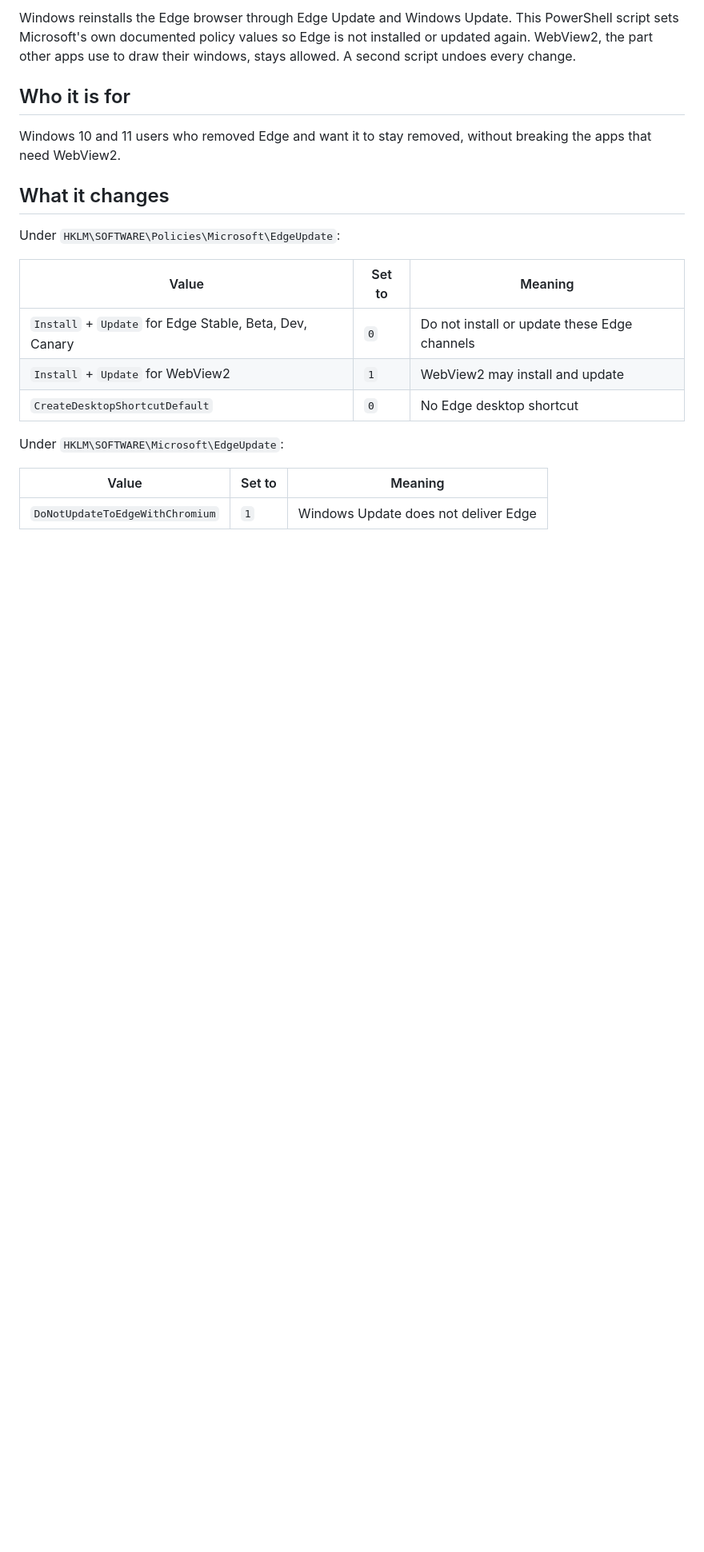
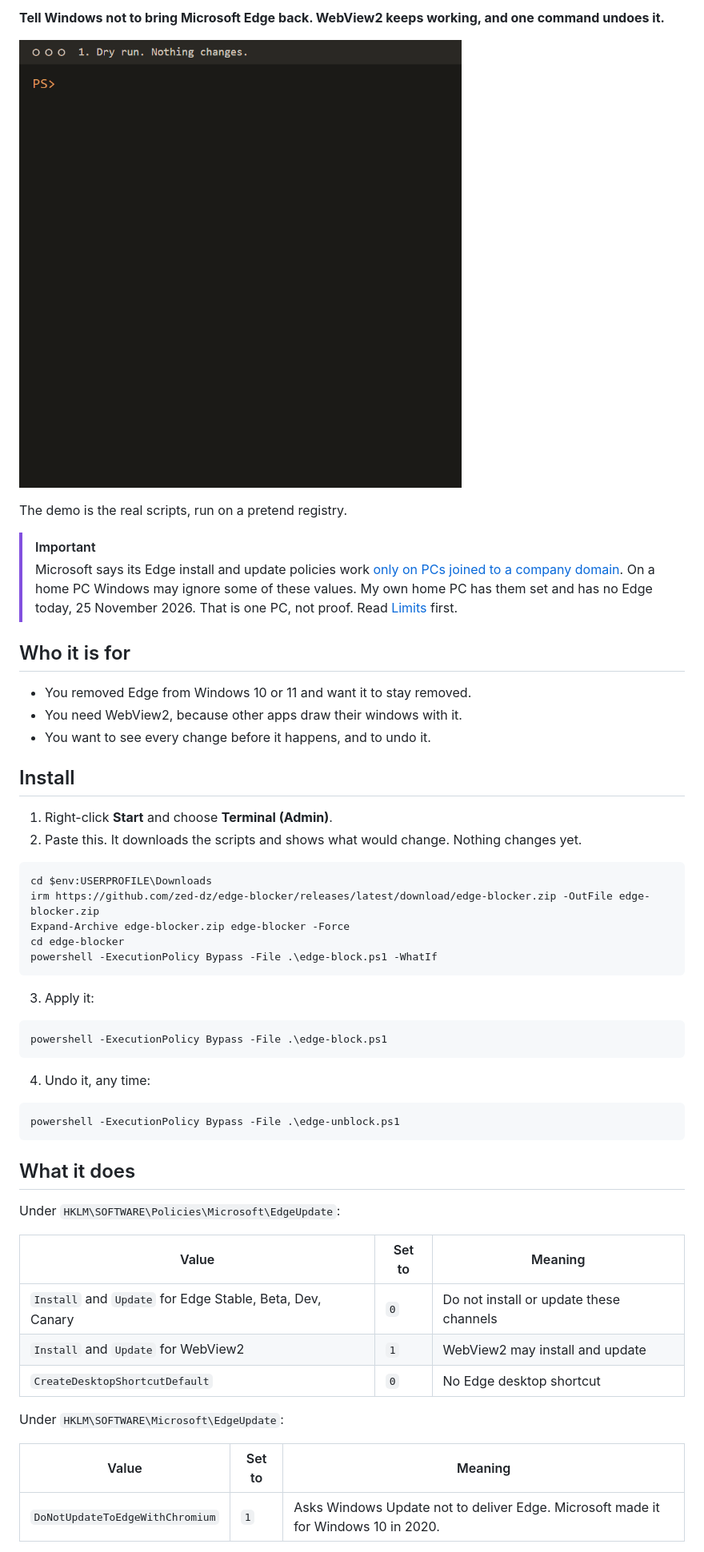
Before and after one commit to zed-dz/edge-blocker, a Markdown page: README.md, the part around one of its changes. Shown at 80% size. GitHub-like rendering; pictures changed too: assets/demo.gif (added); blank space fills up the shorter version.

````diff
--- a/README.md
+++ b/README.md
@@ -4,23 +7,57 @@ Keep Microsoft Edge from coming back after you remove it, and keep WebView2 work
 
-Windows reinstalls the Edge browser through Edge Update and Windows Update. This PowerShell script sets Microsoft's own documented policy values so Edge is not installed or updated again. WebView2, the part other apps use to draw their windows, stays allowed. A second script undoes every change.
+**Tell Windows not to bring Microsoft Edge back. WebView2 keeps working, and one command undoes it.**
+
+![Terminal: dry run, apply, undo](assets/demo.gif)
+
+The demo is the real scripts, run on a pretend registry.
+
+> [!IMPORTANT]
+> Microsoft says its Edge install and update policies work [only on PCs joined to a company domain](https://learn.microsoft.com/en-us/deployedge/microsoft-edge-update-policies). On a home PC Windows may ignore some of these values. My own home PC has them set and has no Edge today, 25 November 2026. That is one PC, not proof. Read [Limits](#limits) first.
 
 ## Who it is for
 
-Windows 10 and 11 users who removed Edge and want it to stay removed, without breaking the apps that need WebView2.
+- You removed Edge from Windows 10 or 11 and want it to stay removed.
+- You need WebView2, because other apps draw their windows with it.
+- You want to see every change before it happens, and to undo it.
 
-## What it changes
+## Install
+
+1. Right-click **Start** and choose **Terminal (Admin)**.
+2. Paste this. It downloads the scripts and shows what would change. Nothing changes yet.
+
+```powershell
+cd $env:USERPROFILE\Downloads
+irm https://github.com/zed-dz/edge-blocker/releases/latest/download/edge-blocker.zip -OutFile edge-blocker.zip
+Expand-Archive edge-blocker.zip edge-blocker -Force
+cd edge-blocker
+powershell -ExecutionPolicy Bypass -File .\edge-block.ps1 -WhatIf
+```
+
+3. Apply it:
+
+```powershell
+powershell -ExecutionPolicy Bypass -File .\edge-block.ps1
+```
+
+4. Undo it, any time:
+
+```powershell
+powershell -ExecutionPolicy Bypass -File .\edge-unblock.ps1
+```
+
+## What it does
 
 Under `HKLM\SOFTWARE\Policies\Microsoft\EdgeUpdate`:
 
 | Value | Set to | Meaning |
 |---|---|---|
-| `Install` + `Update` for Edge Stable, Beta, Dev, Canary | `0` | Do not install or update these Edge channels |
-| `Install` + `Update` for WebView2 | `1` | WebView2 may install and update |
+| `Install` and `Update` for Edge Stable, Beta, Dev, Canary | `0` | Do not install or update these channels |
+| `Install` and `Update` for WebView2 | `1` | WebView2 may install and update |
 | `CreateDesktopShortcutDefault` | `0` | No Edge desktop shortcut |
 
 Under `HKLM\SOFTWARE\Microsoft\EdgeUpdate`:
 
 | Value | Set to | Meaning |
 |---|---|---|
-| `DoNotUpdateToEdgeWithChromium` | `1` | Windows Update does not deliver Edge |
+| `DoNotUpdateToEdgeWithChromium` | `1` | Asks Windows Update not to deliver Edge. Microsoft made it for Windows 10 in 2020. |
 
````
Also changed, not shown: other parts of README.md (+47 -56 lines), CONTRIBUTING.md (added, +23 -0 lines), SECURITY.md (added, +11 -0 lines), THIRD_PARTY.md (added, +5 -0 lines), assets/social.png (added), 9 other files.
